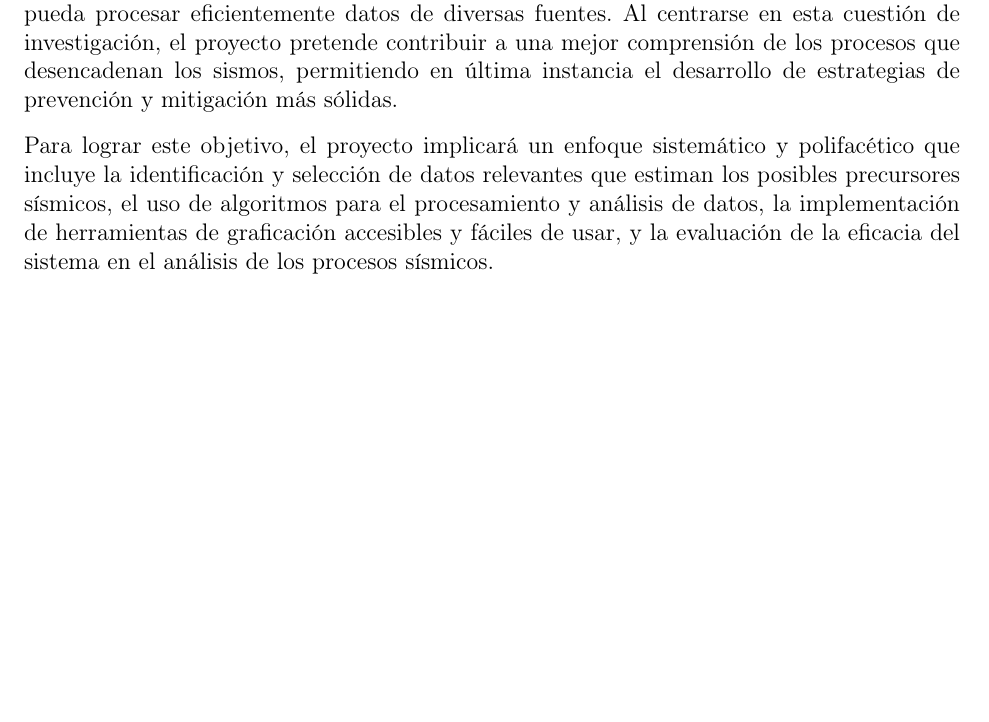
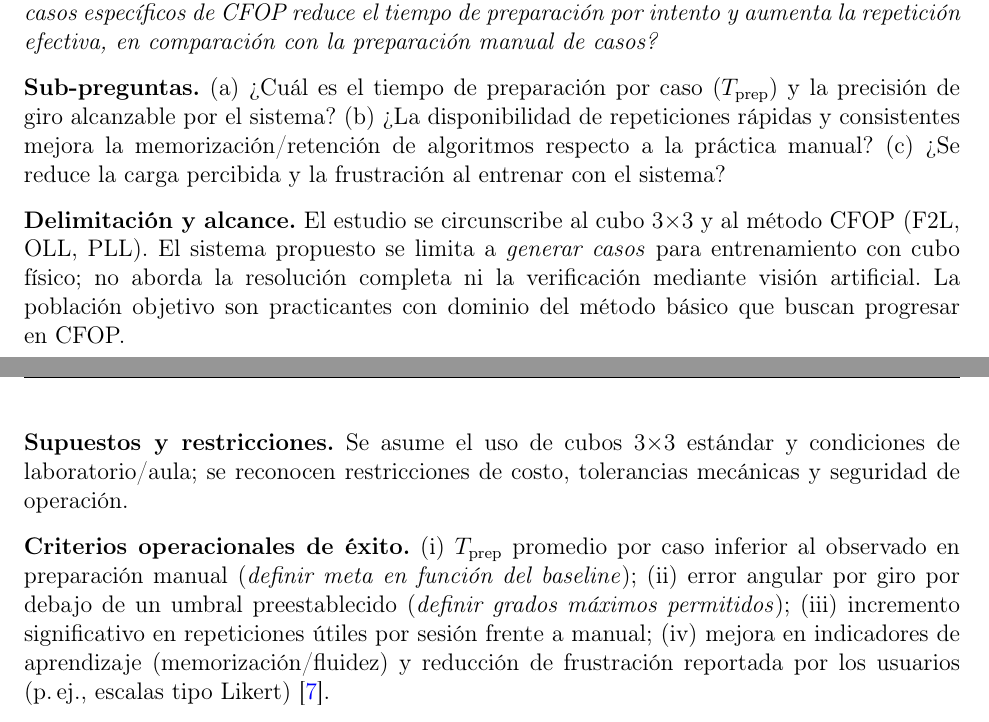
Before and after one commit to freddyolmos/protocolo-doc, a LaTeX paper (main.tex, which reads 3planteamiento/planteamiento.tex): part of page 8 of 24 before the commit and two parts of pages 8 and 9 of 25 after it, the two joined at a grey line, cut at the place of the change, the shorter picture padded with empty space. Compiled offline with pdfLaTeX.

Commit message:
FO: Agregue planteamiento del problema.

```diff
--- a/3planteamiento/planteamiento.tex
+++ b/3planteamiento/planteamiento.tex
@@ -5,4 +5,3 @@ La pregunta de investigación que se propone abordar en este proyecto terminal e
 
-El proyecto que se presenta busca superar las limitaciones actuales en el manejo y análisis de datos de precursores sísmicos, desarrollando y aplicando un sistema unificado que pueda procesar eficientemente datos de diversas fuentes. Al centrarse en esta cuestión de investigación, el proyecto pretende contribuir a una mejor comprensión de los procesos que desencadenan los sismos, permitiendo en última instancia el desarrollo de estrategias de prevención y mitigación más sólidas.
+\textbf{Causas.} (i) Ausencia de herramientas físicas diseñadas para \emph{entrenamiento caso-por-caso}; (ii) tiempo y esfuerzo requeridos para reproducir estados específicos con precisión; (iii) variabilidad humana al preparar el cubo; y (iv) limitaciones de los simuladores exclusivamente virtuales para entrenar con el cubo real. La literatura disponible se concentra en robots cuyo objetivo es \emph{resolver} el cubo completo, mas no en sistemas orientados a \emph{preparar} casos de entrenamiento controlado \cite{Gorriz2023,Monzon2017}.
 
-Para lograr este objetivo, el proyecto implicará un enfoque sistemático y polifacético que incluye la identificación y selección de datos relevantes que estiman los posibles precursores sísmicos, el uso de algoritmos para el procesamiento y análisis de datos, la implementación de herramientas de graficación accesibles y fáciles de usar, y la evaluación de la eficacia del sistema en el análisis de los procesos sísmicos.
@@ -8,0 +13,16 @@ Para lograr este objetivo, el proyecto implicará un enfoque sistemático y poli
+\emph{¿En qué medida un sistema mecatrónico capaz de generar casos específicos de CFOP reduce el tiempo de preparación por intento y aumenta la repetición efectiva, en comparación con la preparación manual de casos?}
+
+\textbf{Sub-preguntas.}
+(a) ¿Cuál es el tiempo de preparación por caso (\(T_{\mathrm{prep}}\)) y la precisión de giro alcanzable por el sistema?
+(b) ¿La disponibilidad de repeticiones rápidas y consistentes mejora la memorización/retención de algoritmos respecto a la práctica manual?
+(c) ¿Se reduce la carga percibida y la frustración al entrenar con el sistema?
+
+\textbf{Delimitación y alcance.} El estudio se circunscribe al cubo 3×3 y al método CFOP (F2L, OLL, PLL). El sistema propuesto se limita a \emph{generar casos} para entrenamiento con cubo físico; no aborda la resolución completa ni la verificación mediante visión artificial. La población objetivo son practicantes con dominio del método básico que buscan progresar en CFOP.
+
+\textbf{Supuestos y restricciones.} Se asume el uso de cubos 3×3 estándar y condiciones de laboratorio/aula; se reconocen restricciones de costo, tolerancias mecánicas y seguridad de operación.
+
+\textbf{Criterios operacionales de éxito.}
+(i) \(T_{\mathrm{prep}}\) promedio por caso inferior al observado en preparación manual (\textit{definir meta en función del baseline});
+(ii) error angular por giro por debajo de un umbral preestablecido (\textit{definir grados máximos permitidos});
+(iii) incremento significativo en repeticiones útiles por sesión frente a manual;
+(iv) mejora en indicadores de aprendizaje (memorización/fluidez) y reducción de frustración reportada por los usuarios (p.\,ej., escalas tipo Likert) \cite{Boyce2022}.
```
Also changed, not shown: main.bbl, 3planteamiento/planteamiento.tex (9 more changed lines), 10 other files.
